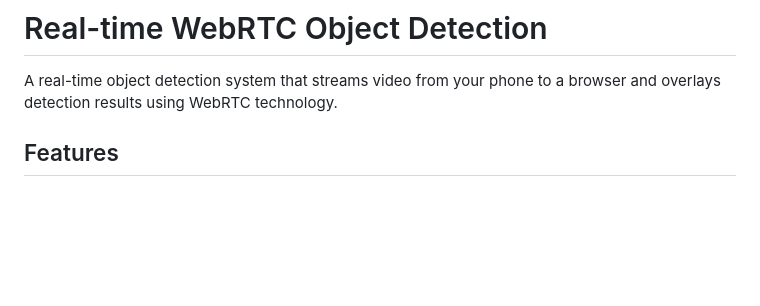
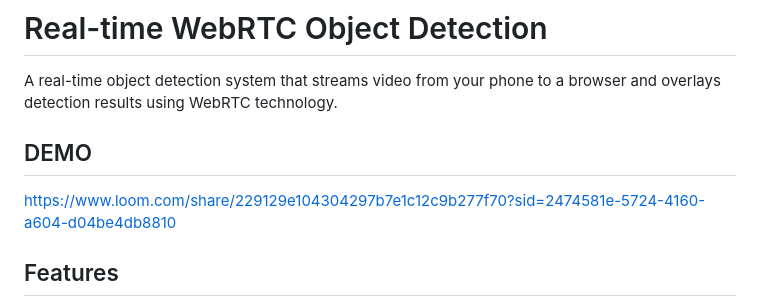
Before and after one commit to praneethreddie/realtime-webrtc-vlm, a Markdown page: README.md, the part around the change. Drawn GitHub-style; blank space fills up the shorter version.

```diff
--- a/README.md
+++ b/README.md
@@ -1,6 +1,10 @@
 # Real-time WebRTC Object Detection
 
 A real-time object detection system that streams video from your phone to a browser and overlays detection results using WebRTC technology.
+
+## DEMO
+
+https://www.loom.com/share/229129e104304297b7e1c12c9b277f70?sid=2474581e-5724-4160-a604-d04be4db8810
 
 ## Features
 
```
